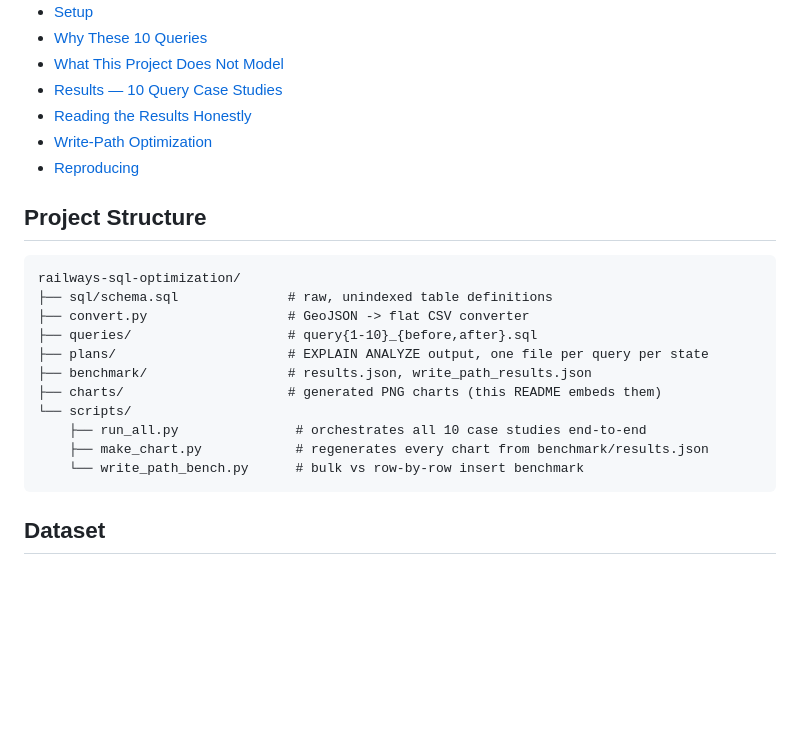
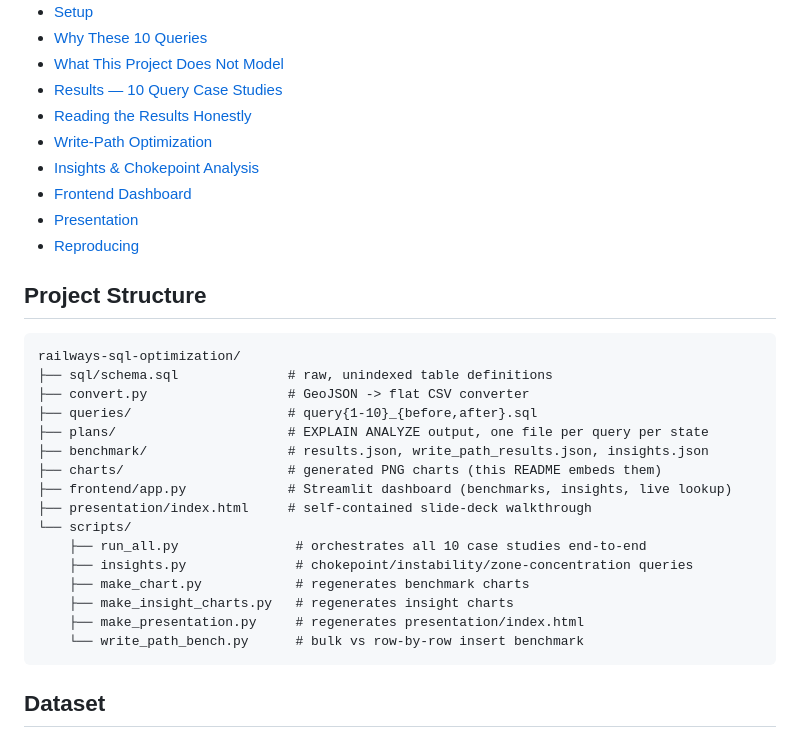
Before and after one commit to Nithiish1/railways-sql-optimization, a Markdown page: README.md, the part around the change printed below. GitHub-like rendering; blank space fills up the shorter version.

````diff
--- a/README.md
+++ b/README.md
@@ -29,6 +29,9 @@ every `EXPLAIN ANALYZE` plan and every query committed to this repo.
 - [Results — 10 Query Case Studies](#results--10-query-case-studies)
 - [Reading the Results Honestly](#reading-the-results-honestly)
 - [Write-Path Optimization](#write-path-optimization-bulk-vs-row-by-row-insert)
+- [Insights & Chokepoint Analysis](#insights--chokepoint-analysis)
+- [Frontend Dashboard](#frontend-dashboard)
+- [Presentation](#presentation)
 - [Reproducing](#reproducing)
 
 ## Project Structure
@@ -39,11 +42,16 @@ railways-sql-optimization/
 ├── convert.py                  # GeoJSON -> flat CSV converter
 ├── queries/                    # query{1-10}_{before,after}.sql
 ├── plans/                      # EXPLAIN ANALYZE output, one file per query per state
-├── benchmark/                  # results.json, write_path_results.json
+├── benchmark/                  # results.json, write_path_results.json, insights.json
 ├── charts/                     # generated PNG charts (this README embeds them)
+├── frontend/app.py             # Streamlit dashboard (benchmarks, insights, live lookup)
+├── presentation/index.html     # self-contained slide-deck walkthrough
 └── scripts/
     ├── run_all.py               # orchestrates all 10 case studies end-to-end
-    ├── make_chart.py            # regenerates every chart from benchmark/results.json
+    ├── insights.py              # chokepoint/instability/zone-concentration queries
+    ├── make_chart.py            # regenerates benchmark charts
+    ├── make_insight_charts.py   # regenerates insight charts
+    ├── make_presentation.py     # regenerates presentation/index.html
     └── write_path_bench.py      # bulk vs row-by-row insert benchmark
 ```
 
````
Also changed, not shown: other parts of README.md (+87 -2 lines), charts/chokepoint_stations.png (added), charts/unstable_trains.png (added), charts/zone_concentration.png (added), 8 other files.
